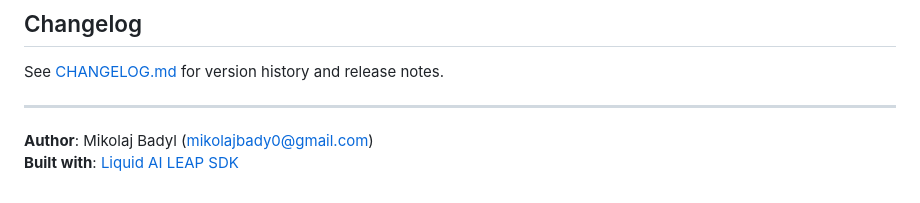
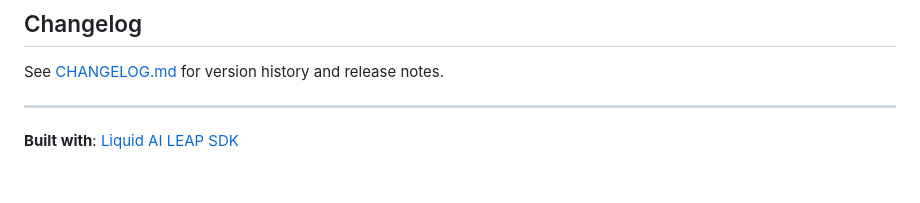
Before and after one commit to hawier-dev/flutter_leap_sdk, a Markdown page: README.md, the part around the change. Rendered like a GitHub page.

Commit message:
docs: Remove author from README

```diff
--- a/README.md
+++ b/README.md
@@ -298,5 +298,4 @@ See [CHANGELOG.md](CHANGELOG.md) for version history and release notes.
 
 ---
 
-**Author**: Mikolaj Badyl (mikolajbady0@gmail.com)
 **Built with**: [Liquid AI LEAP SDK](https://leap.liquid.ai)
```
